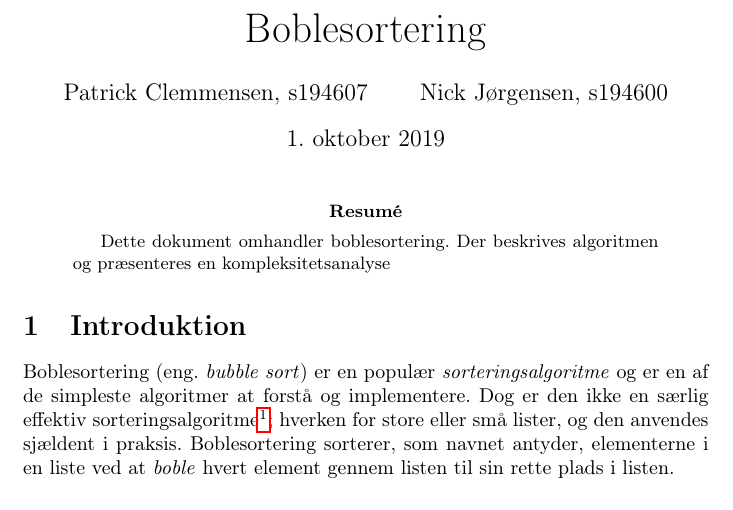
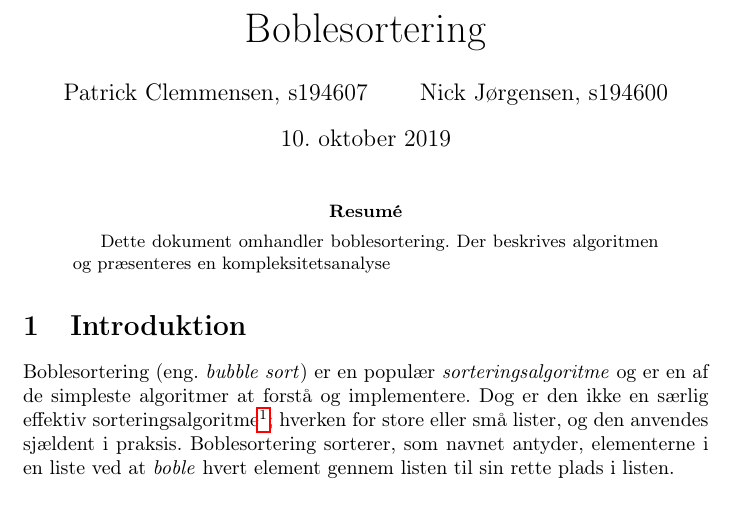
Before and after one commit to s194607/02121-hjem1, a LaTeX paper (hjem1.tex): part of page 1 of 2, cut so that both start at the same text. Compiled offline with pdfLaTeX.

Commit message:
dato rettet

```diff
--- a/hjem1.tex
+++ b/hjem1.tex
@@ -13,7 +13,7 @@
 
 \title{\huge Boblesortering}
 \author{Patrick Clemmensen, s194607 \and Nick Jørgensen, s194600}
-\date{1. oktober 2019}
+\date{10. oktober 2019}
 
 
 
```
